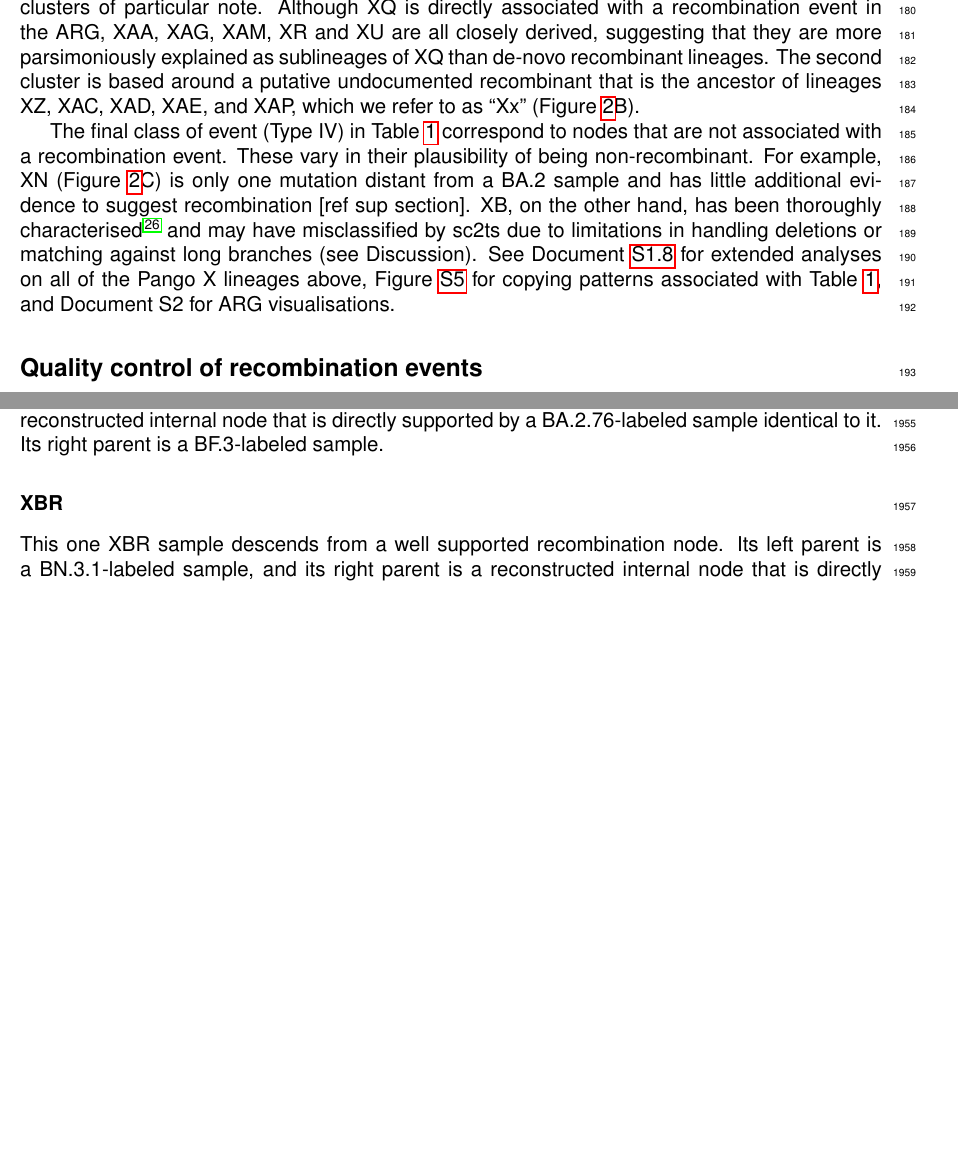
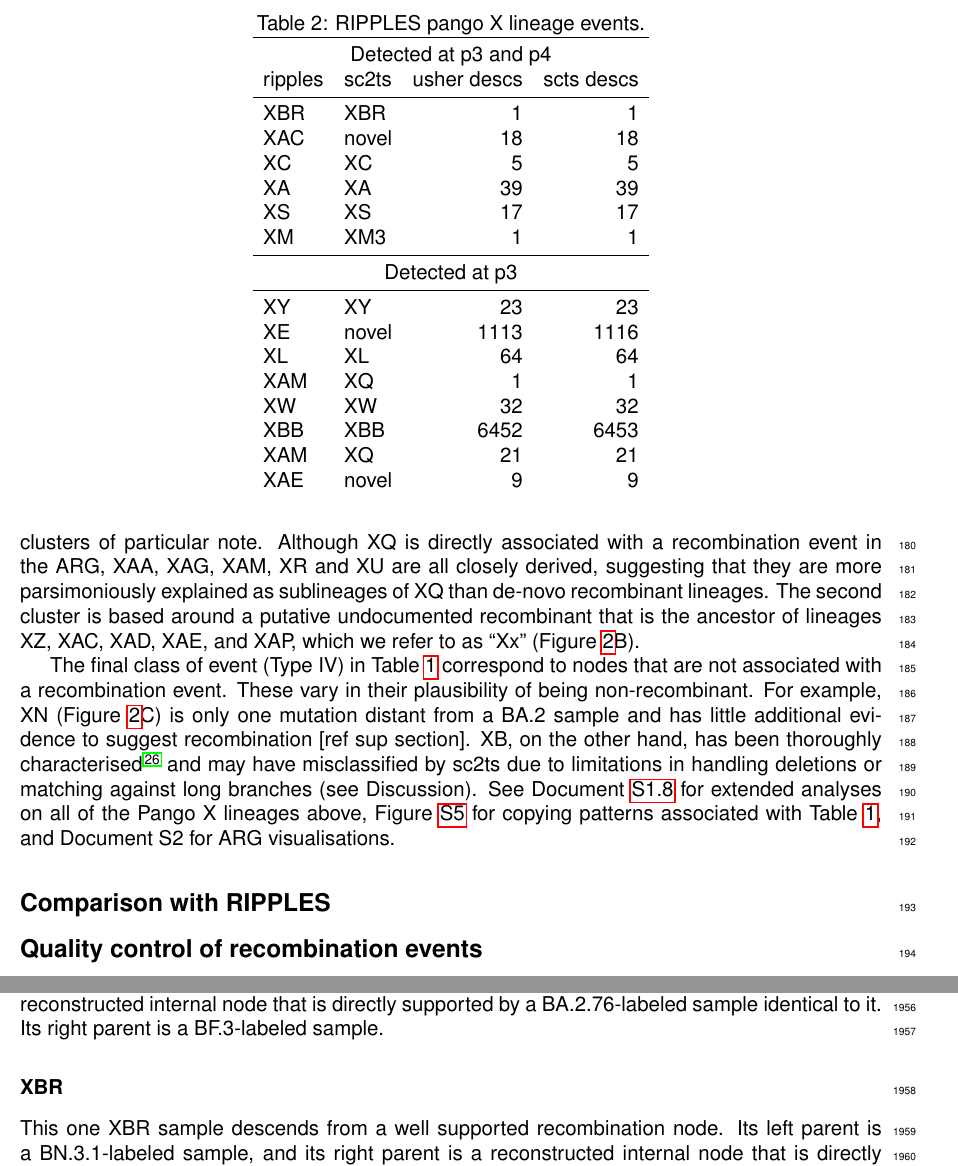
Before and after one commit to jeromekelleher/sc2ts-paper, a LaTeX document (latex/main.tex): two parts of pages 6 and 52 of 73, joined at a grey line, cut at the place of the change, the shorter picture padded with empty space. Compiled offline with pdfLaTeX.

Commit message:
Work in progress

```diff
--- a/latex/main.tex
+++ b/latex/main.tex
@@ -709,6 +709,38 @@ Figure~\ref{fig:pango_x_copying_patterns} for copying patterns
 associated with Table~\ref{tab:pango_x_lineages},
 and Document S2 for ARG visualisations.
 
+\subsection*{Comparison with RIPPLES}
+
+\begin{table}
+\caption{RIPPLES pango X lineage events.}
+\label{tab:ripples_x_lineages}
+\centering
+% \begin{scriptsize}
+\begin{tabular}{llrr}
+\toprule
+\multicolumn{4}{c}{Detected at p3 and p4}\\
+ripples & sc2ts & usher descs& scts descs \\
+\midrule
+XBR & XBR & 1 & 1 \\
+XAC & novel & 18 & 18 \\
+XC & XC & 5 & 5 \\
+XA & XA & 39 & 39 \\
+XS & XS & 17 & 17 \\
+XM & XM3 & 1 & 1 \\
+\midrule
+\multicolumn{4}{c}{Detected at p3}\\
+\midrule
+XY & XY & 23 & 23 \\
+XE & novel & 1113 & 1116 \\
+XL & XL & 64 & 64 \\
+XAM & XQ & 1 & 1 \\
+XW & XW & 32 & 32 \\
+XBB & XBB & 6452 & 6453 \\
+XAM & XQ & 21 & 21 \\
+XAE & novel & 9 & 9 \\
+\end{tabular}
+% \end{scriptsize}
+\end{table}
 
 \subsection*{Quality control of recombination events}
 Sequencing errors in genome assemblies \cite{Turakhia2020},
```
Also changed, not shown: 1 other file.
